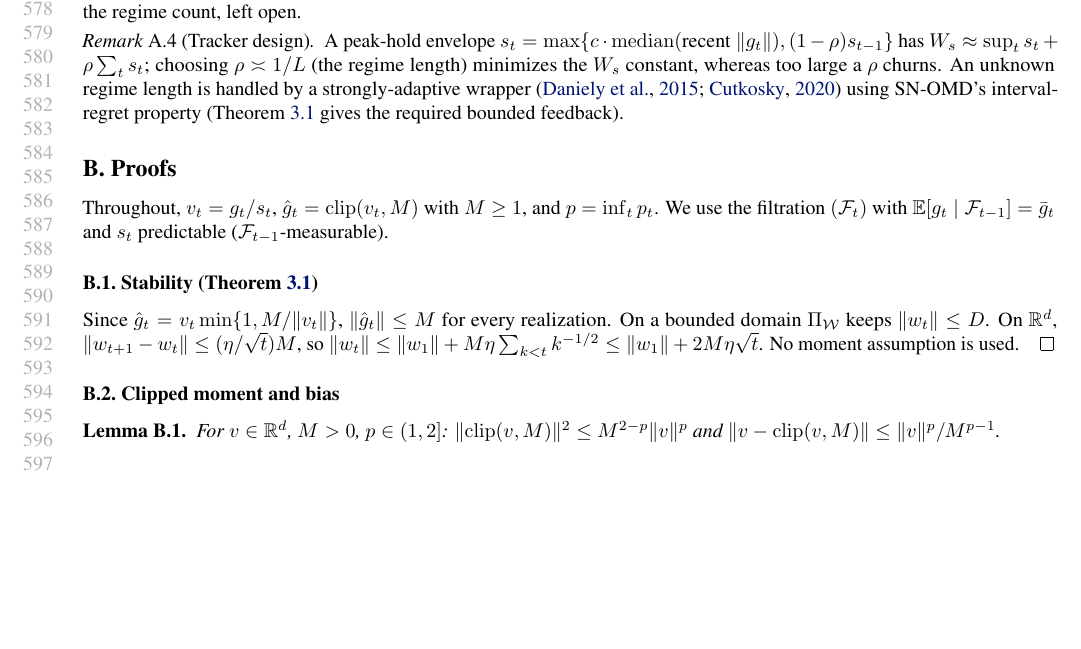
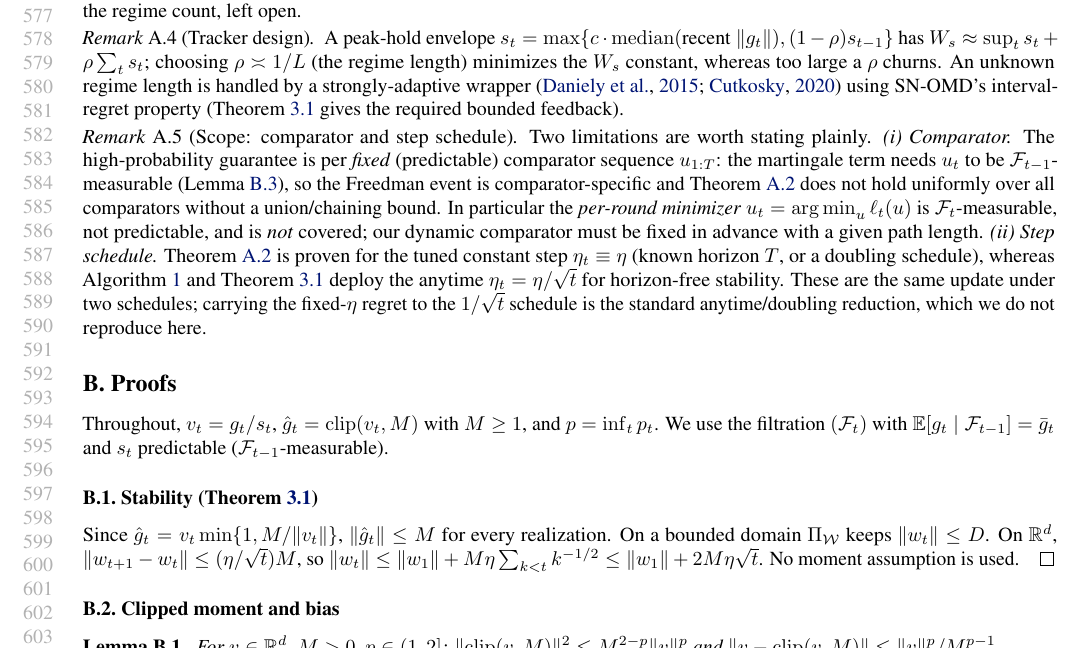
Before and after one commit to rafli-hl/dfsl, a LaTeX paper (paper/icml2026.tex): part of page 11 of 16, cut so that both start at the same text, the shorter picture padded with empty space. Compiled offline with pdfLaTeX.

Commit message:
Theory scope (F3 follow-up + P1) and remove stale "most accurate" overclaims
- Lemma B.3 (Freedman step): comparator condition "deterministic" -> "predictable
  (F_{t-1}-measurable)", which is what actually makes X_t a martingale difference.
- New Remark A.3 (Scope) states two limitations plainly: (i) the regret bound is per FIXED
  predictable comparator -- the per-round minimizer u_t=argmin l_t is F_t-measurable and
  NOT covered; (ii) regret is proven for the tuned constant step eta, while Algorithm 1 and
  the stability theorem deploy the anytime eta/sqrt(t) (review P1: names the analyzed-vs-
  deployed step mismatch and the standard doubling reduction).
- Removed stale accuracy overclaims contradicted by the new Table 1: contribution bullet 3
  ("most accurate" -> "one of several co-leading bounded scale-free methods"); B.8
  block-median "most accurate on our stream" -> "most accurate PER-ROW" (per-timestep the
  constant-tau clip edges it, 0.382 vs 0.351).

Co-Authored-By: Claude Opus 4.8 <noreply@anthropic.com>

```diff
--- a/paper/icml2026.tex
+++ b/paper/icml2026.tex
@@ -841,6 +842,22 @@ is handled by a strongly-adaptive wrapper \citep{daniely2015,cutkosky2020} using
 interval-regret property (\cref{thm:stability} gives the required bounded feedback).
 \end{remark}
 
+\begin{remark}[Scope: comparator and step schedule]
+\label{rmk:scope}
+Two limitations are worth stating plainly. \emph{(i) Comparator.} The high-probability
+guarantee is per \emph{fixed} (predictable) comparator sequence $u_{1:T}$: the martingale
+term needs $u_t$ to be $\mathcal F_{t-1}$-measurable (\cref{lem:freedman}), so the Freedman
+event is comparator-specific and \cref{thm:regret} does not hold uniformly over all
+comparators without a union/chaining bound. In particular the \emph{per-round minimizer}
+$u_t=\argmin_u\ell_t(u)$ is $\mathcal F_t$-measurable, not predictable, and is \emph{not}
+covered; our dynamic comparator must be fixed in advance with a given path length. \emph{(ii)
+Step schedule.} \cref{thm:regret} is proven for the tuned constant step $\eta_t\equiv\eta$
+(known horizon $T$, or a doubling schedule), whereas \cref{alg:snomd} and \cref{thm:stability}
+deploy the anytime $\eta_t=\eta/\sqrt t$ for horizon-free stability. These are the same update
+under two schedules; carrying the fixed-$\eta$ regret to the $1/\sqrt t$ schedule is the
+standard anytime/doubling reduction, which we do not reproduce here.
+\end{remark}
+
 \section{Proofs}
 \label{app:proofs}
 
```
Also changed, not shown: paper/icml2026.pdf, paper/icml2026.tex (11 more changed lines).
